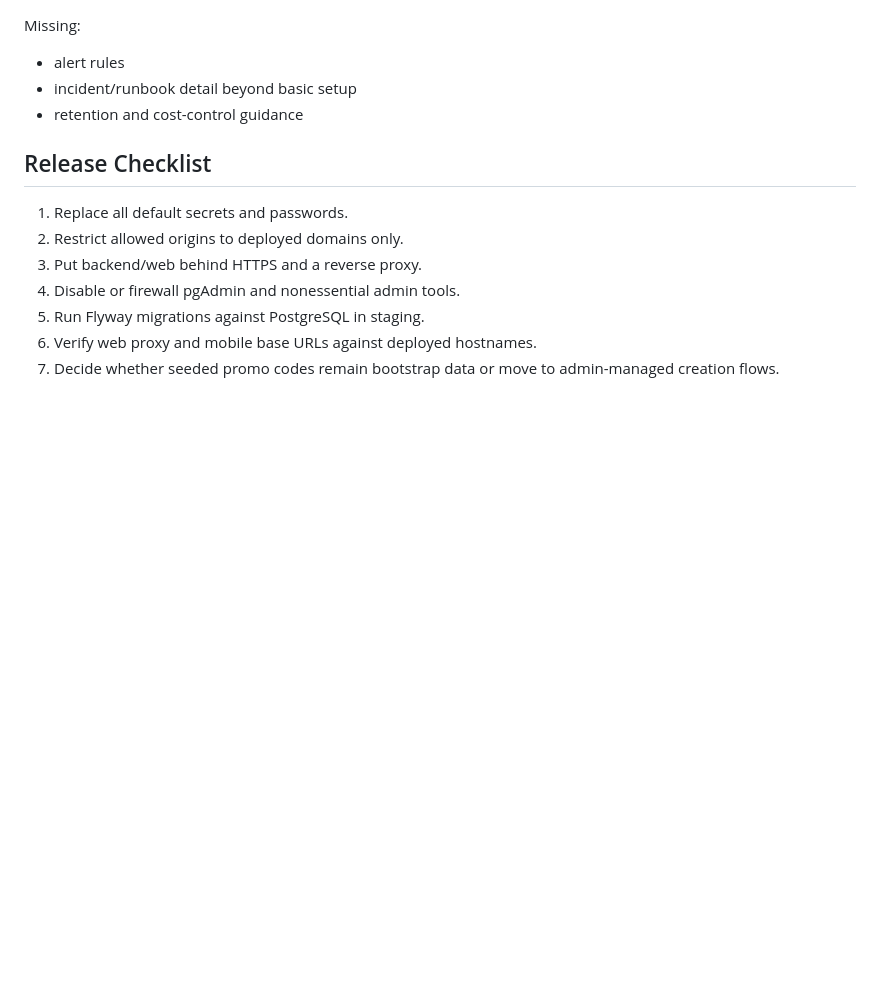
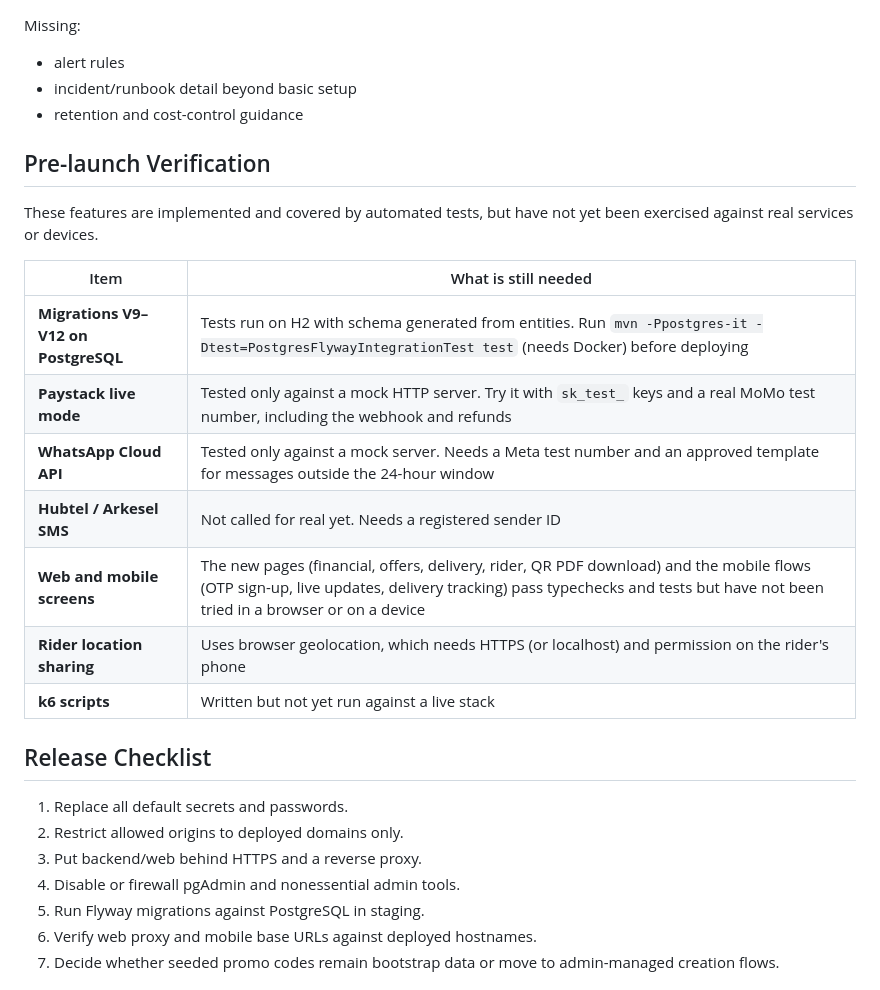
Before and after one commit to antwiroland/restaurant-mgt-system, a Markdown page: documentation/DEPLOYMENT_READINESS.md, the part around the change. GitHub-like rendering; blank space fills up the shorter version.

Commit message:
docs: keep FEATURES.md to implemented vs not implemented
Move pre-launch verification items to DEPLOYMENT_READINESS.md.

```diff
--- a/documentation/DEPLOYMENT_READINESS.md
+++ b/documentation/DEPLOYMENT_READINESS.md
@@ -126,6 +126,20 @@ Missing:
 - incident/runbook detail beyond basic setup
 - retention and cost-control guidance
 
+## Pre-launch Verification
+
+These features are implemented and covered by automated tests, but have not yet been exercised against real services or devices.
+
+| Item | What is still needed |
+|---|---|
+| **Migrations V9–V12 on PostgreSQL** | Tests run on H2 with schema generated from entities. Run `mvn -Ppostgres-it -Dtest=PostgresFlywayIntegrationTest test` (needs Docker) before deploying |
+| **Paystack live mode** | Tested only against a mock HTTP server. Try it with `sk_test_` keys and a real MoMo test number, including the webhook and refunds |
+| **WhatsApp Cloud API** | Tested only against a mock server. Needs a Meta test number and an approved template for messages outside the 24-hour window |
+| **Hubtel / Arkesel SMS** | Not called for real yet. Needs a registered sender ID |
+| **Web and mobile screens** | The new pages (financial, offers, delivery, rider, QR PDF download) and the mobile flows (OTP sign-up, live updates, delivery tracking) pass typechecks and tests but have not been tried in a browser or on a device |
+| **Rider location sharing** | Uses browser geolocation, which needs HTTPS (or localhost) and permission on the rider's phone |
+| **k6 scripts** | Written but not yet run against a live stack |
+
 ## Release Checklist
 
 1. Replace all default secrets and passwords.
```
Also changed, not shown: FEATURES.md (+7 -19 lines).
